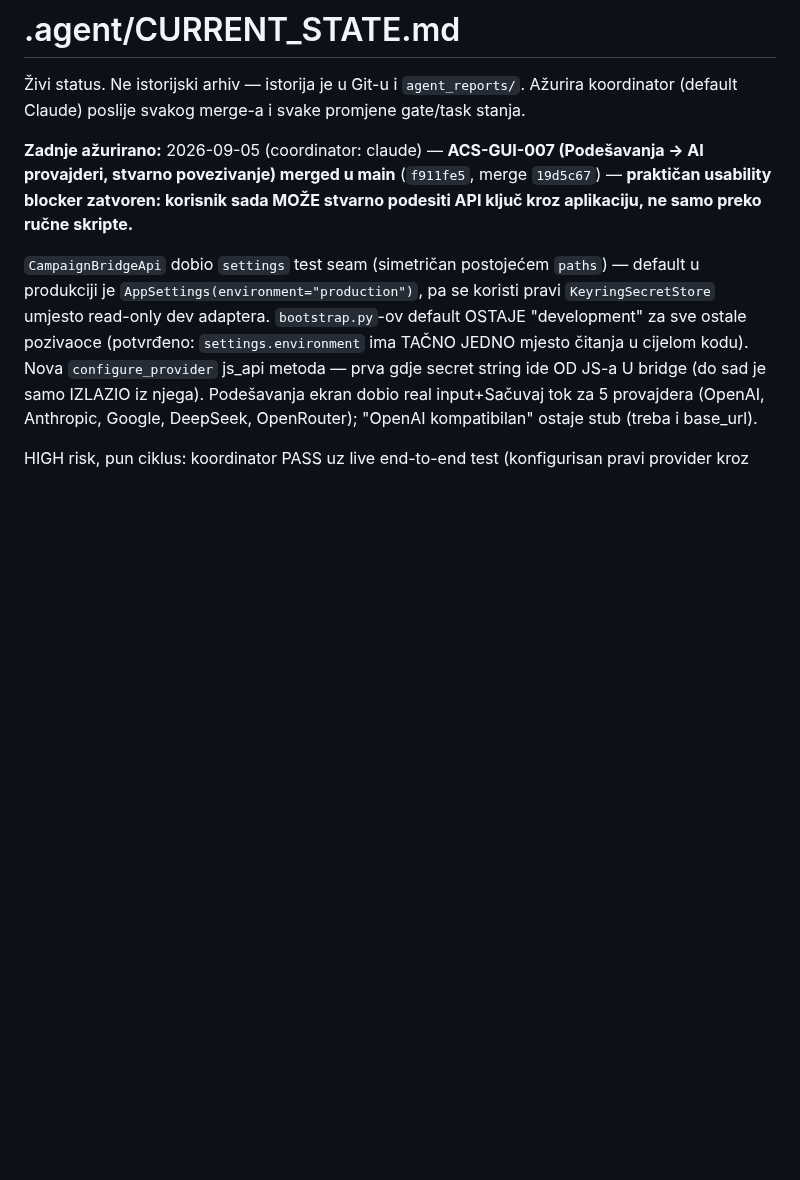
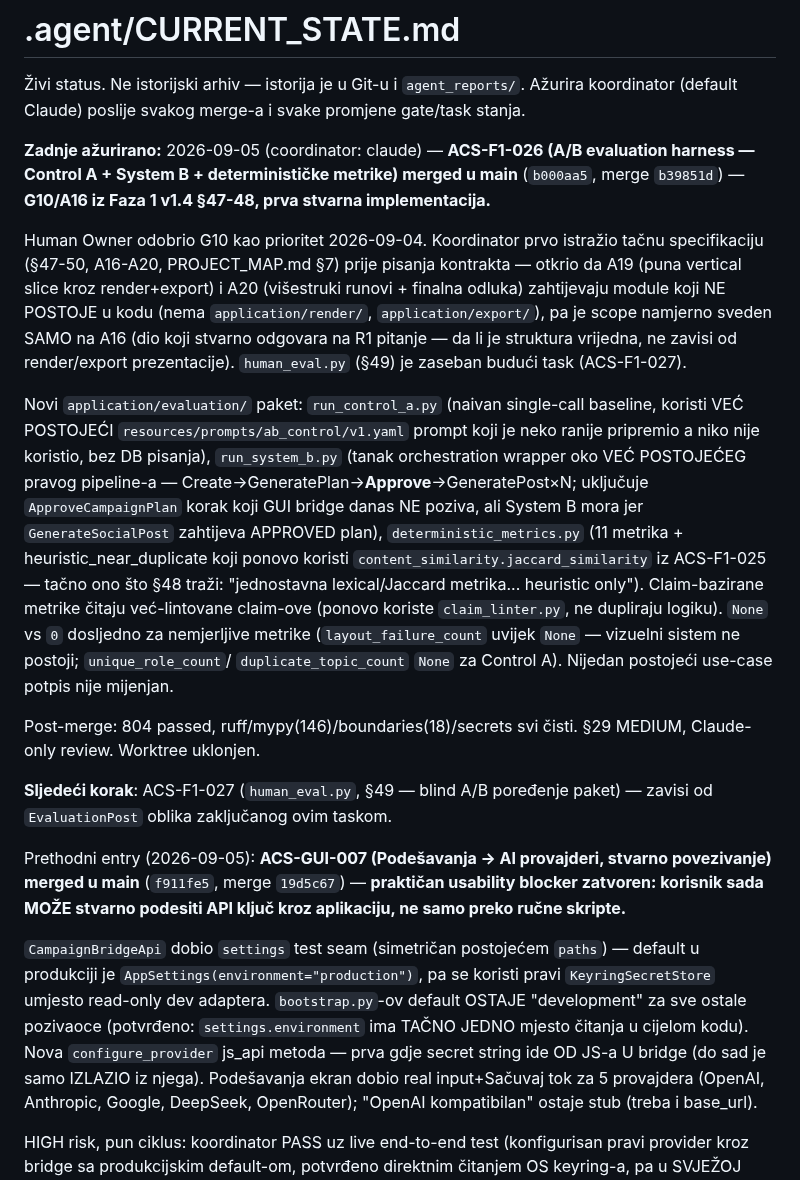
Before and after one commit to Rade69/AI-Campaing-Studio, a Markdown page: .agent/CURRENT_STATE.md, the part around the change. GitHub-like rendering; blank space fills up the shorter version.

Commit message:
CURRENT_STATE: ACS-F1-026 merged -- A/B evaluation harness (G10/A16)
Co-Authored-By: Claude Sonnet 5 <noreply@anthropic.com>

```diff
--- a/.agent/CURRENT_STATE.md
+++ b/.agent/CURRENT_STATE.md
@@ -3,7 +3,36 @@
 Živi status. Ne istorijski arhiv — istorija je u Git-u i `agent_reports/`.
 Ažurira koordinator (default Claude) poslije svakog merge-a i svake promjene gate/task stanja.
 
-**Zadnje ažurirano:** 2026-09-05 (coordinator: claude) — **ACS-GUI-007 (Podešavanja →
+**Zadnje ažurirano:** 2026-09-05 (coordinator: claude) — **ACS-F1-026 (A/B evaluation
+harness — Control A + System B + determinističke metrike) merged u main** (`b000aa5`, merge
+`b39851d`) — **G10/A16 iz Faza 1 v1.4 §47-48, prva stvarna implementacija.**
+
+Human Owner odobrio G10 kao prioritet 2026-09-04. Koordinator prvo istražio tačnu specifikaciju
+(§47-50, A16-A20, PROJECT_MAP.md §7) prije pisanja kontrakta — otkrio da A19 (puna vertical slice
+kroz render+export) i A20 (višestruki runovi + finalna odluka) zahtijevaju module koji NE POSTOJE
+u kodu (nema `application/render/`, `application/export/`), pa je scope namjerno sveden SAMO na
+A16 (dio koji stvarno odgovara na R1 pitanje — da li je struktura vrijedna, ne zavisi od
+render/export prezentacije). `human_eval.py` (§49) je zaseban budući task (ACS-F1-027).
+
+Novi `application/evaluation/` paket: `run_control_a.py` (naivan single-call baseline, koristi VEĆ
+POSTOJEĆI `resources/prompts/ab_control/v1.yaml` prompt koji je neko ranije pripremio a niko nije
+koristio, bez DB pisanja), `run_system_b.py` (tanak orchestration wrapper oko VEĆ POSTOJEĆEG
+pravog pipeline-a — Create→GeneratePlan→**Approve**→GeneratePost×N; uključuje `ApproveCampaignPlan`
+korak koji GUI bridge danas NE poziva, ali System B mora jer `GenerateSocialPost` zahtijeva
+APPROVED plan), `deterministic_metrics.py` (11 metrika + heuristic_near_duplicate koji ponovo
+koristi `content_similarity.jaccard_similarity` iz ACS-F1-025 — tačno ono što §48 traži: "jednostavna
+lexical/Jaccard metrika... heuristic only"). Claim-bazirane metrike čitaju već-lintovane claim-ove
+(ponovo koriste `claim_linter.py`, ne dupliraju logiku). `None` vs `0` dosljedno za nemjerljive
+metrike (`layout_failure_count` uvijek `None` — vizuelni sistem ne postoji; `unique_role_count`/
+`duplicate_topic_count` `None` za Control A). Nijedan postojeći use-case potpis nije mijenjan.
+
+Post-merge: 804 passed, ruff/mypy(146)/boundaries(18)/secrets svi čisti. §29 MEDIUM, Claude-only
+review. Worktree uklonjen.
+
+**Sljedeći korak**: ACS-F1-027 (`human_eval.py`, §49 — blind A/B poređenje paket) — zavisi od
+`EvaluationPost` oblika zaključanog ovim taskom.
+
+Prethodni entry (2026-09-05): **ACS-GUI-007 (Podešavanja →
 AI provajderi, stvarno povezivanje) merged u main** (`f911fe5`, merge `19d5c67`) — **praktičan
 usability blocker zatvoren: korisnik sada MOŽE stvarno podesiti API ključ kroz aplikaciju, ne
 samo preko ručne skripte.**
```
